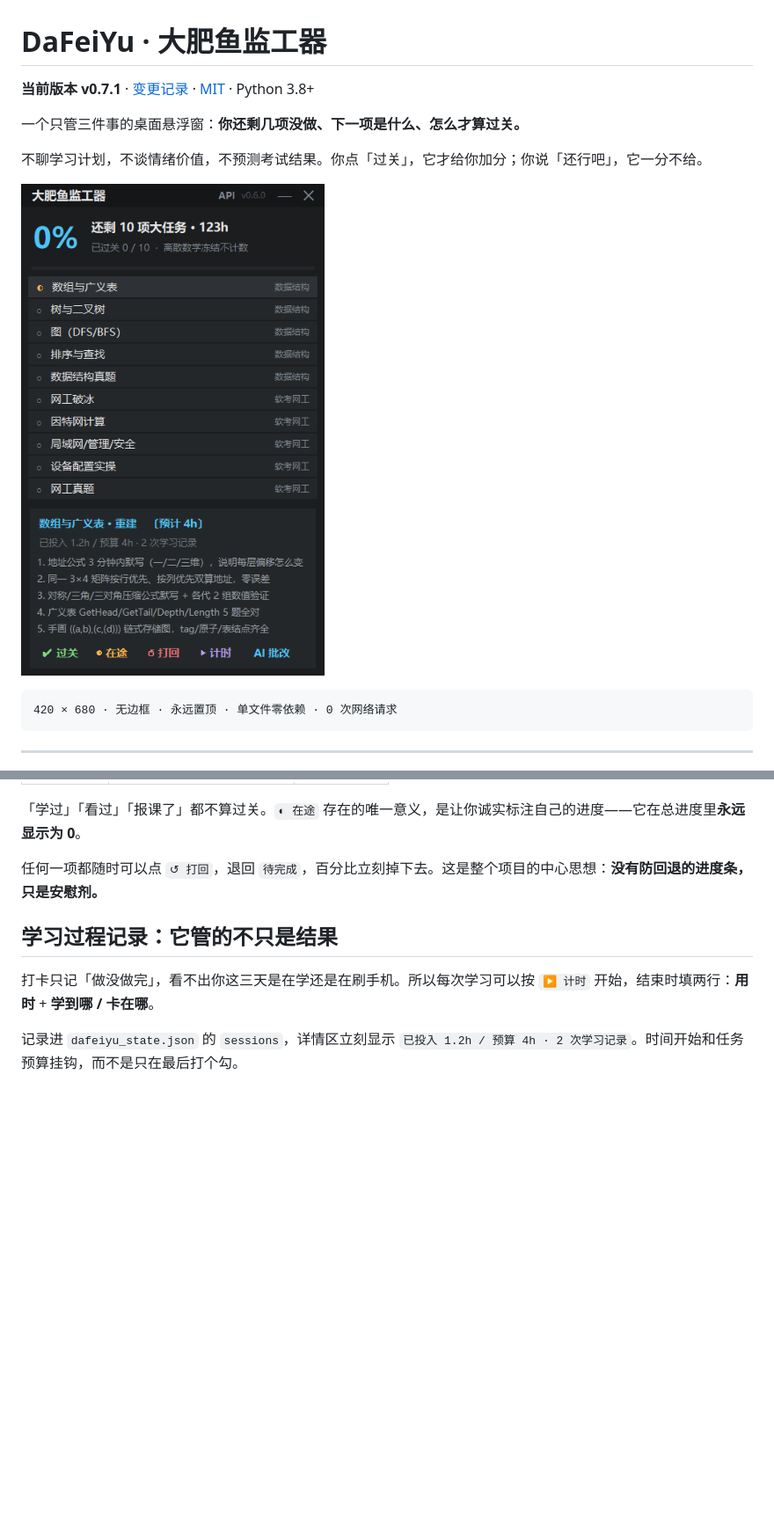
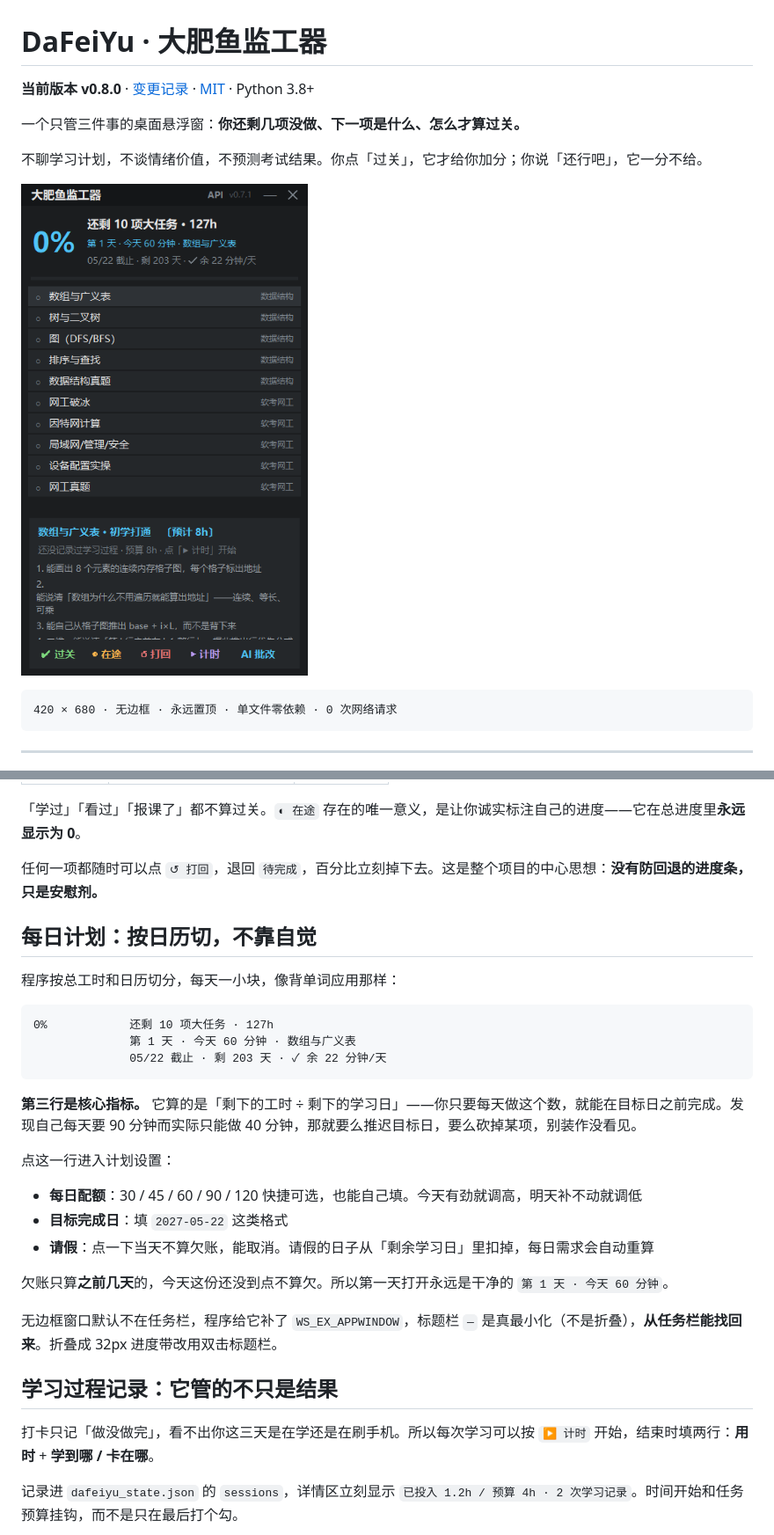
Before and after one commit to wenzi4055/DaFeiYu-Study-Assistant, a Markdown page: README.md, 2 parts joined by grey strips. Shown at 88% size. Rendered like a GitHub page; pictures changed too: docs/preview.png; blank space fills up the shorter version.

````diff
--- a/README.md
+++ b/README.md
@@ -1,6 +1,6 @@
 # DaFeiYu · 大肥鱼监工器
 
-**当前版本 v0.7.1** · [变更记录](CHANGELOG.md) · [MIT](LICENSE) · Python 3.8+
+**当前版本 v0.8.0** · [变更记录](CHANGELOG.md) · [MIT](LICENSE) · Python 3.8+
 
 一个只管三件事的桌面悬浮窗：**你还剩几项没做、下一项是什么、怎么才算过关。**
 
@@ -43,6 +43,28 @@
 「学过」「看过」「报课了」都不算过关。`◐ 在途` 存在的唯一意义，是让你诚实标注自己的进度——它在总进度里**永远显示为 0**。
 
 任何一项都随时可以点 `↺ 打回`，退回 `待完成`，百分比立刻掉下去。这是整个项目的中心思想：**没有防回退的进度条，只是安慰剂。**
+
+## 每日计划：按日历切，不靠自觉
+
+程序按总工时和日历切分，每天一小块，像背单词应用那样：
+
+```
+0%            还剩 10 项大任务 · 127h
+              第 1 天 · 今天 60 分钟 · 数组与广义表
+              05/22 截止 · 剩 203 天 · ✓ 余 22 分钟/天
+```
+
+**第三行是核心指标。** 它算的是「剩下的工时 ÷ 剩下的学习日」——你只要每天做这个数，就能在目标日之前完成。发现自己每天要 90 分钟而实际只能做 40 分钟，那就要么推迟目标日，要么砍掉某项，别装作没看见。
+
+点这一行进入计划设置：
+
+- **每日配额**：30 / 45 / 60 / 90 / 120 快捷可选，也能自己填。今天有劲就调高，明天补不动就调低
+- **目标完成日**：填 `2027-05-22` 这类格式
+- **请假**：点一下当天不算欠账，能取消。请假的日子从「剩余学习日」里扣掉，每日需求会自动重算
+
+欠账只算**之前几天**的，今天这份还没到点不算欠。所以第一天打开永远是干净的 `第 1 天 · 今天 60 分钟`。
+
+无边框窗口默认不在任务栏，程序给它补了 `WS_EX_APPWINDOW`，标题栏 `—` 是真最小化（不是折叠），**从任务栏能找回来**。折叠成 32px 进度带改用双击标题栏。
 
 ## 学习过程记录：它管的不只是结果
 
````
Also changed, not shown: CHANGELOG.md (+25 -0 lines), docs/plan.png (added), 1 other file.
